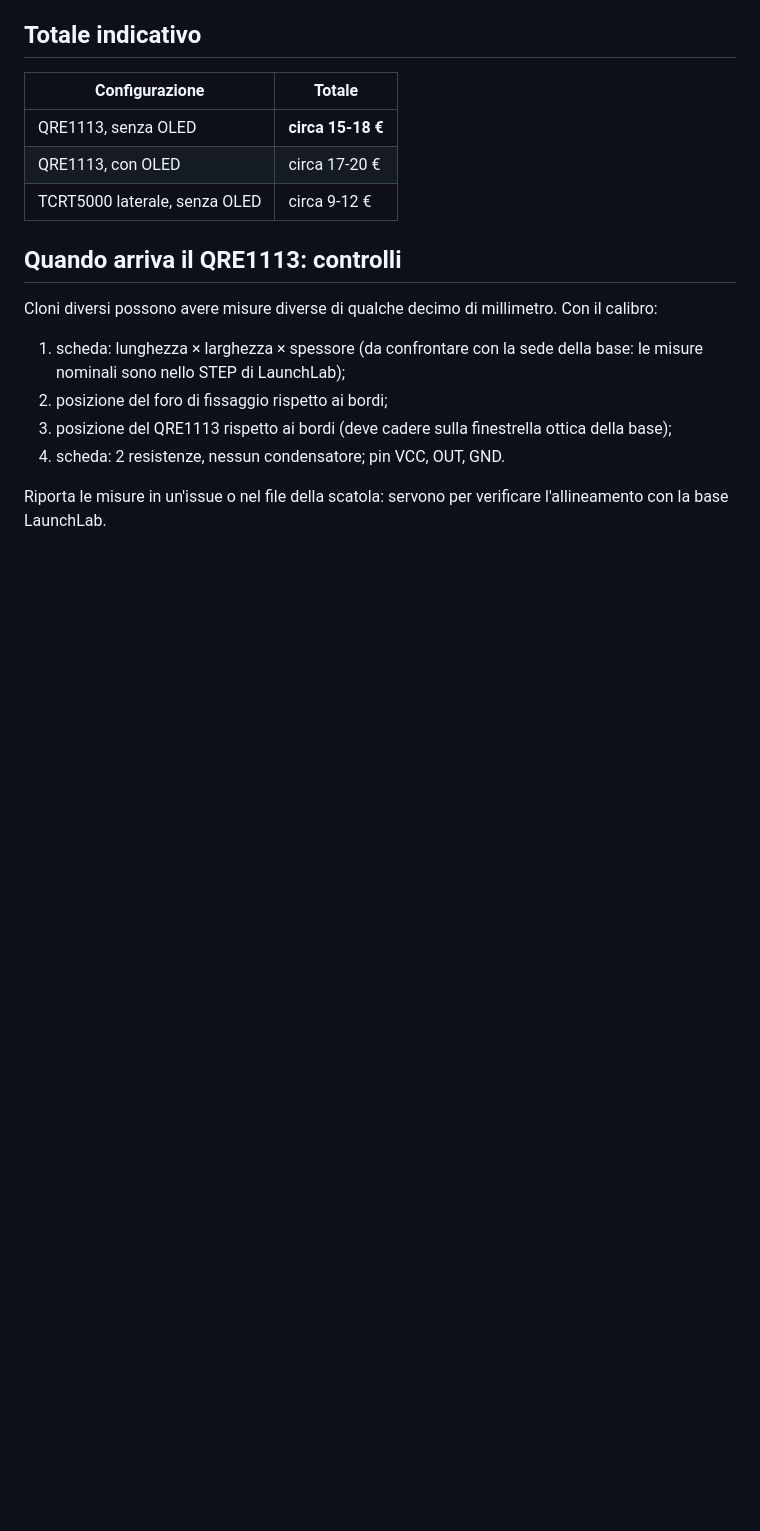
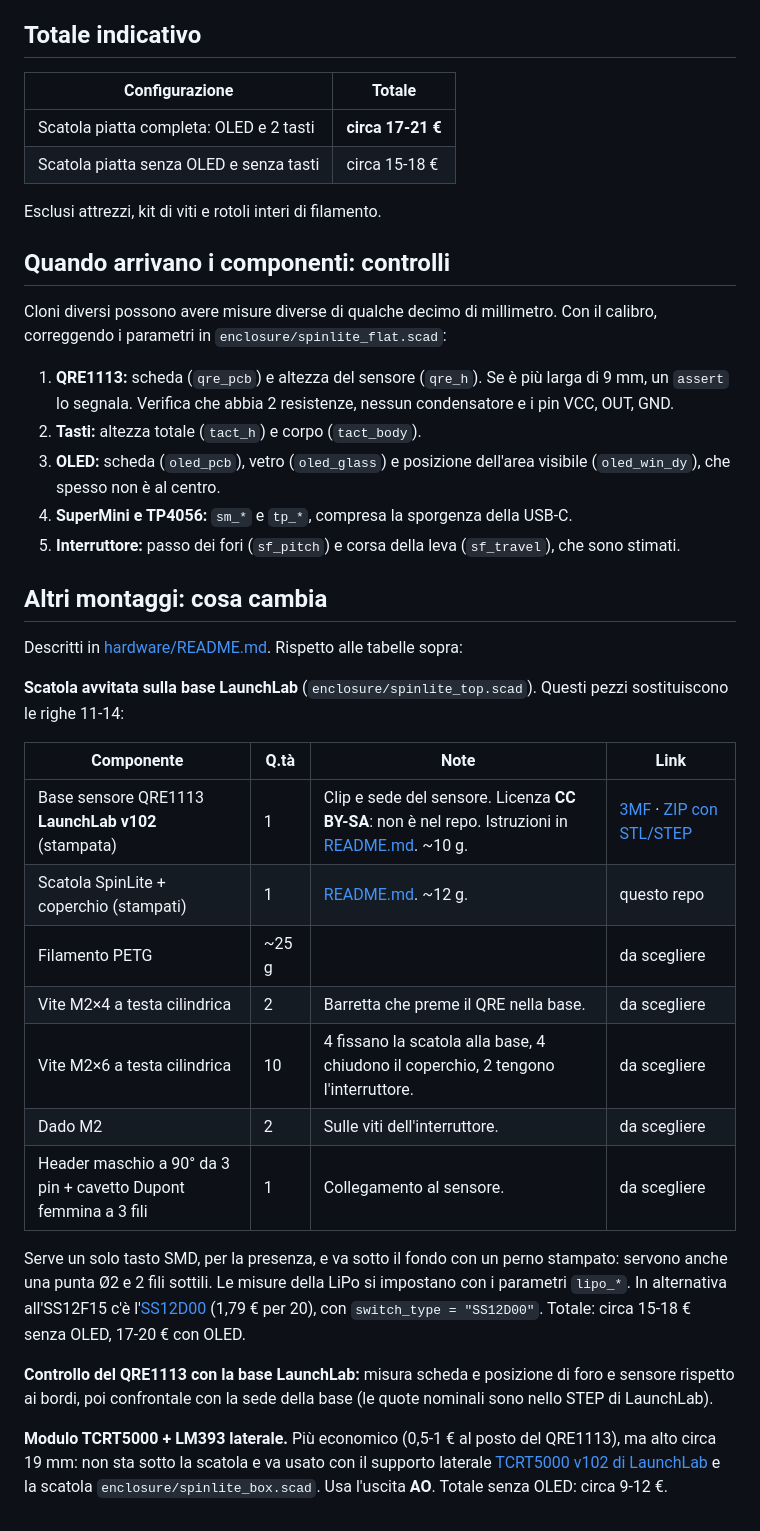
Before and after one commit to mirkio90/spinlite, a Markdown page: hardware/BOM.md, the part around one of its changes. Drawn GitHub-style; blank space fills up the shorter version.

```diff
--- a/hardware/BOM.md
+++ b/hardware/BOM.md
@@ -59,17 +53,39 @@ Versione attuale, descritta in [scatola piatta](../docs/scatola-piatta.md). Non
 
 | Configurazione | Totale |
 | --- | --- |
-| QRE1113, senza OLED | **circa 15-18 €** |
-| QRE1113, con OLED | circa 17-20 € |
-| TCRT5000 laterale, senza OLED | circa 9-12 € |
+| Scatola piatta completa: OLED e 2 tasti | **circa 17-21 €** |
+| Scatola piatta senza OLED e senza tasti | circa 15-18 € |
 
-## Quando arriva il QRE1113: controlli
+Esclusi attrezzi, kit di viti e rotoli interi di filamento.
 
-Cloni diversi possono avere misure diverse di qualche decimo di millimetro. Con il calibro:
+## Quando arrivano i componenti: controlli
 
-1. scheda: lunghezza × larghezza × spessore (da confrontare con la sede della base: le misure nominali sono nello STEP di LaunchLab);
-2. posizione del foro di fissaggio rispetto ai bordi;
-3. posizione del QRE1113 rispetto ai bordi (deve cadere sulla finestrella ottica della base);
-4. scheda: 2 resistenze, nessun condensatore; pin VCC, OUT, GND.
+Cloni diversi possono avere misure diverse di qualche decimo di millimetro. Con il calibro, correggendo i parametri in `enclosure/spinlite_flat.scad`:
 
-Riporta le misure in un'issue o nel file della scatola: servono per verificare l'allineamento con la base LaunchLab.
+1. **QRE1113:** scheda (`qre_pcb`) e altezza del sensore (`qre_h`). Se è più larga di 9 mm, un `assert` lo segnala. Verifica che abbia 2 resistenze, nessun condensatore e i pin VCC, OUT, GND.
+2. **Tasti:** altezza totale (`tact_h`) e corpo (`tact_body`).
+3. **OLED:** scheda (`oled_pcb`), vetro (`oled_glass`) e posizione dell'area visibile (`oled_win_dy`), che spesso non è al centro.
+4. **SuperMini e TP4056:** `sm_*` e `tp_*`, compresa la sporgenza della USB-C.
+5. **Interruttore:** passo dei fori (`sf_pitch`) e corsa della leva (`sf_travel`), che sono stimati.
+
+## Altri montaggi: cosa cambia
+
+Descritti in [hardware/README.md](README.md). Rispetto alle tabelle sopra:
+
+**Scatola avvitata sulla base LaunchLab** (`enclosure/spinlite_top.scad`). Questi pezzi sostituiscono le righe 11-14:
+
+| Componente | Q.tà | Note | Link |
+| --- | --- | --- | --- |
+| Base sensore QRE1113 **LaunchLab v102** (stampata) | 1 | Clip e sede del sensore. Licenza **CC BY-SA**: non è nel repo. Istruzioni in [README.md](README.md#base-sensore-launchlab). ~10 g. | [3MF](https://github.com/shadohead/launchlab/raw/87bb60d619c2127c9efd679d7505a144e52a30d8/site/public/hardware/downloads/compact-base-v102.3mf) · [ZIP con STL/STEP](https://github.com/shadohead/launchlab/raw/87bb60d619c2127c9efd679d7505a144e52a30d8/site/public/hardware/downloads/compact-base-v102.zip) |
+| Scatola SpinLite + coperchio (stampati) | 1 | [README.md](README.md#scatola-spinlite). ~12 g. | questo repo |
+| Filamento PETG | ~25 g | | da scegliere |
+| Vite M2×4 a testa cilindrica | 2 | Barretta che preme il QRE nella base. | da scegliere |
+| Vite M2×6 a testa cilindrica | 10 | 4 fissano la scatola alla base, 4 chiudono il coperchio, 2 tengono l'interruttore. | da scegliere |
+| Dado M2 | 2 | Sulle viti dell'interruttore. | da scegliere |
+| Header maschio a 90° da 3 pin + cavetto Dupont femmina a 3 fili | 1 | Collegamento al sensore. | da scegliere |
+
+Serve un solo tasto SMD, per la presenza, e va sotto il fondo con un perno stampato: servono anche una punta Ø2 e 2 fili sottili. Le misure della LiPo si impostano con i parametri `lipo_*`. In alternativa all'SS12F15 c'è l'[SS12D00](https://it.aliexpress.com/item/1005005633418066.html) (1,79 € per 20), con `switch_type = "SS12D00"`. Totale: circa 15-18 € senza OLED, 17-20 € con OLED.
+
+**Controllo del QRE1113 con la base LaunchLab:** misura scheda e posizione di foro e sensore rispetto ai bordi, poi confrontale con la sede della base (le quote nominali sono nello STEP di LaunchLab).
+
+**Modulo TCRT5000 + LM393 laterale.** Più economico (0,5-1 € al posto del QRE1113), ma alto circa 19 mm: non sta sotto la scatola e va usato con il supporto laterale [TCRT5000 v102 di LaunchLab](https://github.com/shadohead/launchlab/raw/87bb60d619c2127c9efd679d7505a144e52a30d8/site/public/hardware/downloads/standard-sensor-v102.zip) e la scatola `enclosure/spinlite_box.scad`. Usa l'uscita **AO**. Totale senza OLED: circa 9-12 €.
```
Also changed, not shown: other parts of hardware/BOM.md (+27 -33 lines), docs/scatola-piatta.md (+1 -1 lines).
